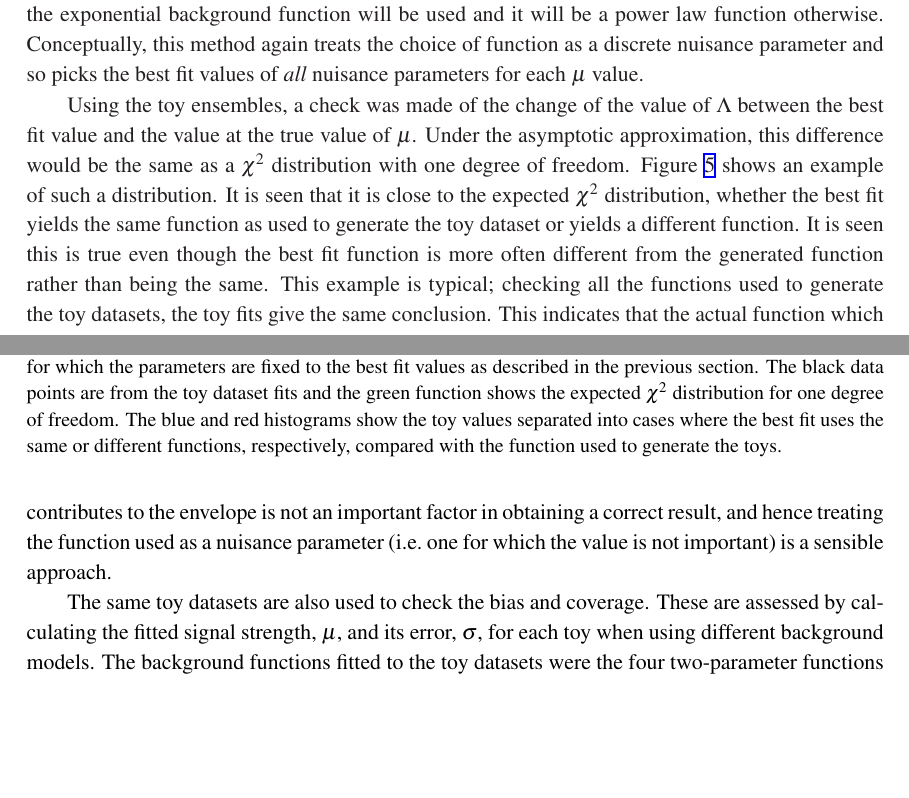
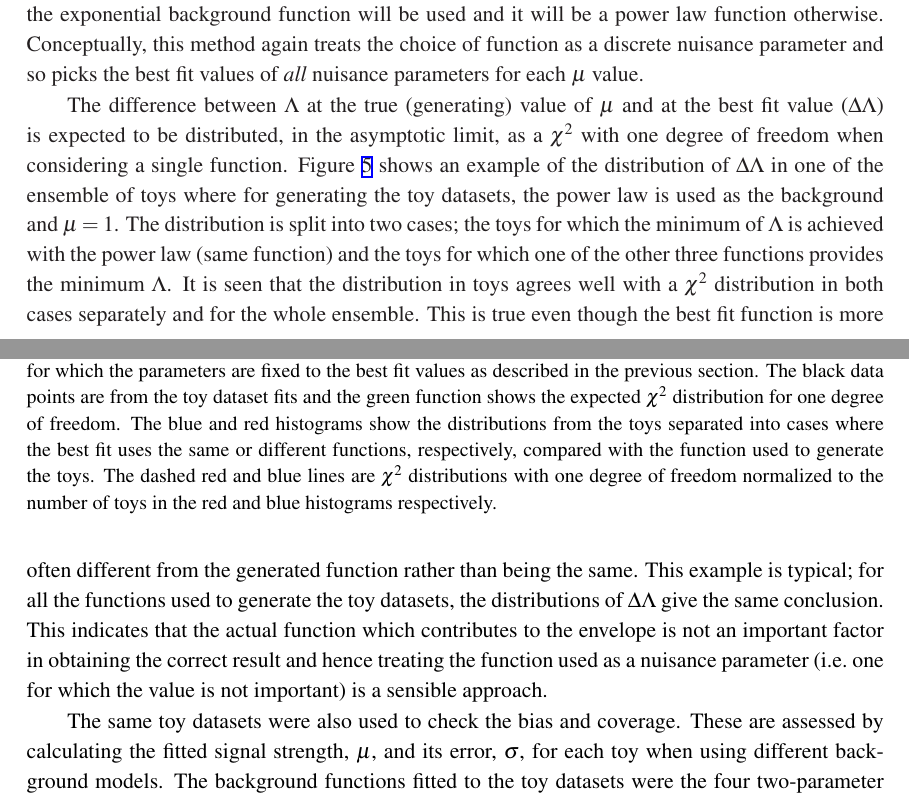
Before and after one commit to nucleosynthesis/EnvelopePaper, a LaTeX document (paper.tex, which reads functions.tex): two parts of pages 8 and 9 of 25, joined at a grey line, cut so that both start at the same text, the shorter picture padded with empty space. Compiled offline with pdfLaTeX.

Commit message:
Comments from Nick, Modified Figure 5 to include new lines for two cases

```diff
--- a/functions.tex
+++ b/functions.tex
@@ -169,18 +169,19 @@ Conceptually, this method again
 treats the choice of function as a discrete nuisance parameter and so picks the
 best fit values of {\em all\/} nuisance parameters for each $\mu$ value.
 
-Using the toy ensembles, a check was made of the change of the value of \nll between the best fit value and the value at the true value of $\mu$.
-Under the asymptotic approximation, this difference would be the same as a $\chi^2$
-distribution with one degree of freedom.
-Figure~\ref{fig:functions:chisq} shows an example of such a distribution. It is seen that it is close to the
-expected $\chi^2$ distribution, whether the best fit yields the same function as used to generate the toy dataset
-or yields a different function. It is seen this is true even though the best fit function is more often different from the generated function rather than being
-the same.
-This example is typical; checking all the functions used to generate the toy datasets, the toy fits give the same conclusion.
-This indicates that the actual function which contributes to the envelope is not
-an important factor in obtaining a correct result,
-and hence treating the function used as a nuisance parameter (i.e.~one for
-which the value is not important) is a sensible approach.
+%Using the toy ensembles, a check was made of the change of the value of \nll between the best fit value and the value at the true value of $\mu$.
+%Under the asymptotic approximation, this difference would be the same as a $\chi^2$
+%distribution with one degree of freedom.
+The difference between \nll at the true (generating) value of $\mu$ and at the best fit value ($\Delta\nll$) is expected to be distributed, in the
+asymptotic limit, as a $\chi^{2}$ with one degree of freedom when considering a single function.
+Figure~\ref{fig:functions:chisq} shows an example of the distribution of $\Delta\nll$ in one of the ensemble of toys where for generating the toy datasets,
+the power law is used as the background and $\mu=1$. The distribution is split into two cases; the toys for which the minimum of \nll is achieved with the
+power law (same function) and the toys for which one of the other three functions provides the minimum \nll.
+It is seen that the distribution in toys agrees well with a $\chi^2$ distribution in both cases separately and for the whole ensemble.
+This is true even though the best fit function is more often different from the generated function rather than being the same.
+This example is typical; for all the functions used to generate the toy datasets, the distributions of $\Delta\nll$ give the same conclusion.
+This indicates that the actual function which contributes to the envelope is not an important factor in obtaining the correct result
+and hence treating the function used as a nuisance parameter (i.e.~one for which the value is not important) is a sensible approach.
 %
 \begin{figure}[tbp]
 \centering
@@ -189,12 +190,13 @@ which the value is not important) is a sensible approach.
 of $\mu$. These values are from fits to toy datasets generated with the power law function, for which the parameters are fixed to the best fit values as described in the previous section.
 %as described in Sec.~\ref{sec:functions:example}.
 The black data points are from the toy dataset fits and the green function
-shows the expected $\chi^2$ distribution for one degree of freedom. The blue and red histograms show the toy values separated into
-cases where the best fit uses the same or different functions, respectively, compared with the function used to generate the toys.}
+shows the expected $\chi^2$ distribution for one degree of freedom. The blue and red histograms show the distributions from the toys
+separated into cases where the best fit uses the same or different functions, respectively, compared with the function used to generate the toys.
+The dashed red and blue lines are $\chi^{2}$ distributions with one degree of freedom normalized to the number of toys in the red and blue histograms respectively.}
 \label{fig:functions:chisq}
 \end{figure}
 
-The same toy datasets are also used to check the bias and coverage.
+The same toy datasets were also used to check the bias and coverage.
 These are assessed by calculating the fitted signal strength, $\mu$, and its error, $\sigma$, for each toy when using different background models. The background functions fitted to the toy datasets were the four two-parameter functions discussed.
 We define the bias as the mean of the pull distribution, where the pull for an individual toy dataset is defined as
 \begin{displaymath}
```
Also changed, not shown: concept.tex (+2 -2 lines), correction.tex (+2 -2 lines), introduction.tex (+2 -2 lines), functions/gen_pow1_mu1_bias_hists_2parfamily_Correcion_0.pdf, functions.tex (8 more changed lines).
